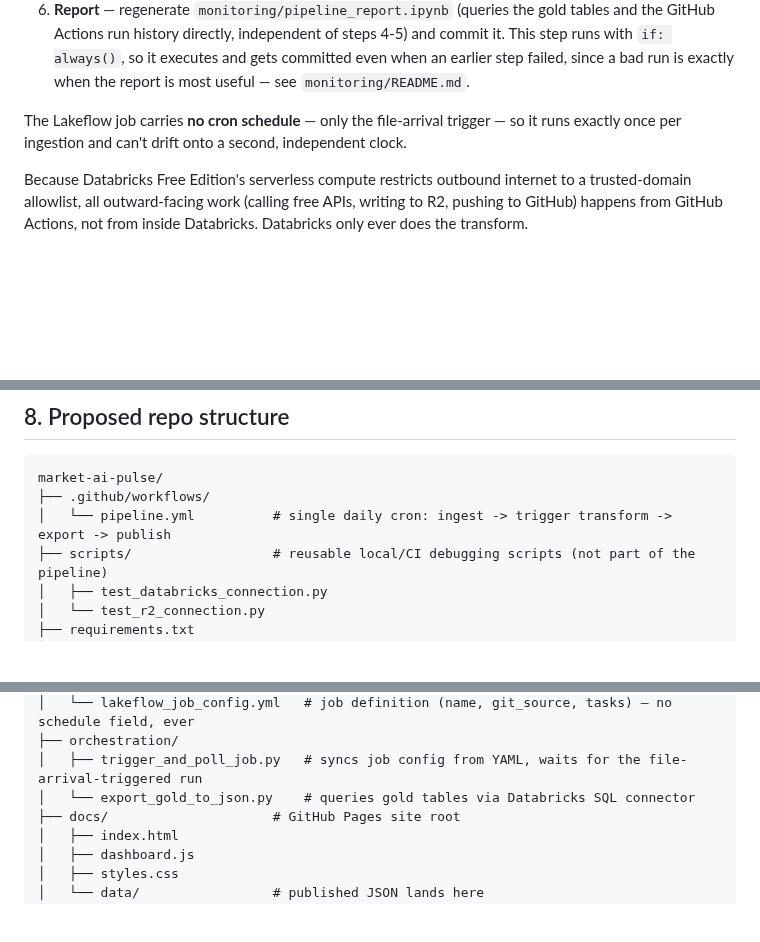
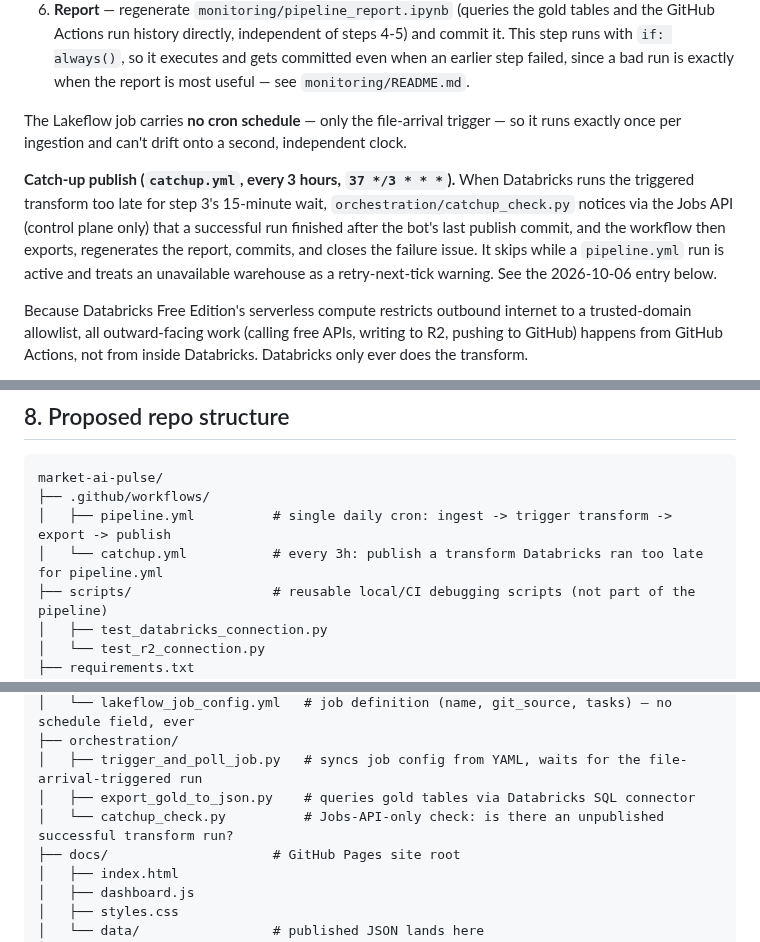
Before and after one commit to pdglenchur-glitch/market_ai_pulse, a Markdown page: PROJECT_PLAN.md, 3 parts joined by grey strips. Drawn GitHub-style; blank space fills up the shorter version.

````diff
--- a/PROJECT_PLAN.md
+++ b/PROJECT_PLAN.md
@@ -51,6 +51,8 @@ Everything is driven by **one GitHub Actions workflow on one daily cron trigger*
 
 The Lakeflow job carries **no cron schedule** — only the file-arrival trigger — so it runs exactly once per ingestion and can't drift onto a second, independent clock.
 
+**Catch-up publish (`catchup.yml`, every 3 hours, `37 */3 * * *`).** When Databricks runs the triggered transform too late for step 3's 15-minute wait, `orchestration/catchup_check.py` notices via the Jobs API (control plane only) that a successful run finished after the bot's last publish commit, and the workflow then exports, regenerates the report, commits, and closes the failure issue. It skips while a `pipeline.yml` run is active and treats an unavailable warehouse as a retry-next-tick warning. See the 2026-10-06 entry below.
+
 Because Databricks Free Edition's serverless compute restricts outbound internet to a trusted-domain allowlist, all outward-facing work (calling free APIs, writing to R2, pushing to GitHub) happens from GitHub Actions, not from inside Databricks. Databricks only ever does the transform.
 
 **Cadence / trigger history.** Built and proven weekly (Mondays) through Phase 5.
@@ -151,7 +154,8 @@ Nothing left to do outside Claude Code. Everything from here is code.
 ```
 market-ai-pulse/
 ├── .github/workflows/
-│   └── pipeline.yml          # single daily cron: ingest -> trigger transform -> export -> publish
+│   ├── pipeline.yml          # single daily cron: ingest -> trigger transform -> export -> publish
+│   └── catchup.yml           # every 3h: publish a transform Databricks ran too late for pipeline.yml
 ├── scripts/                  # reusable local/CI debugging scripts (not part of the pipeline)
 │   ├── test_databricks_connection.py
 │   └── test_r2_connection.py
@@ -177,7 +181,8 @@ market-ai-pulse/
 │   └── lakeflow_job_config.yml   # job definition (name, git_source, tasks) — no schedule field, ever
 ├── orchestration/
 │   ├── trigger_and_poll_job.py   # syncs job config from YAML, waits for the file-arrival-triggered run
-│   └── export_gold_to_json.py    # queries gold tables via Databricks SQL connector
+│   ├── export_gold_to_json.py    # queries gold tables via Databricks SQL connector
+│   └── catchup_check.py          # Jobs-API-only check: is there an unpublished successful transform run?
 ├── docs/                     # GitHub Pages site root
 │   ├── index.html
 │   ├── dashboard.js
````
Also changed, not shown: other parts of PROJECT_PLAN.md (+1 -0 lines), README.md (+4 -0 lines), monitoring/README.md (+1 -1 lines).
